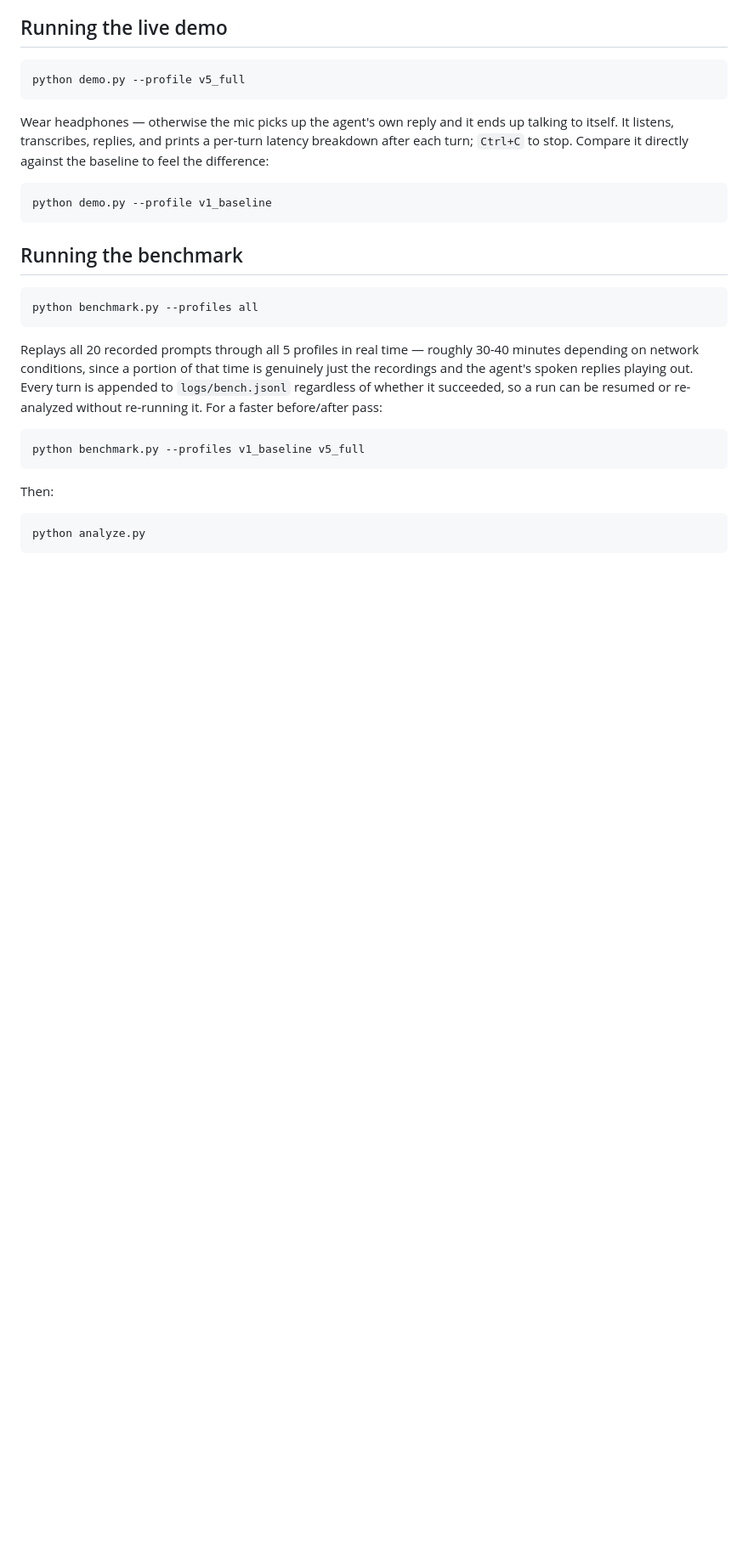
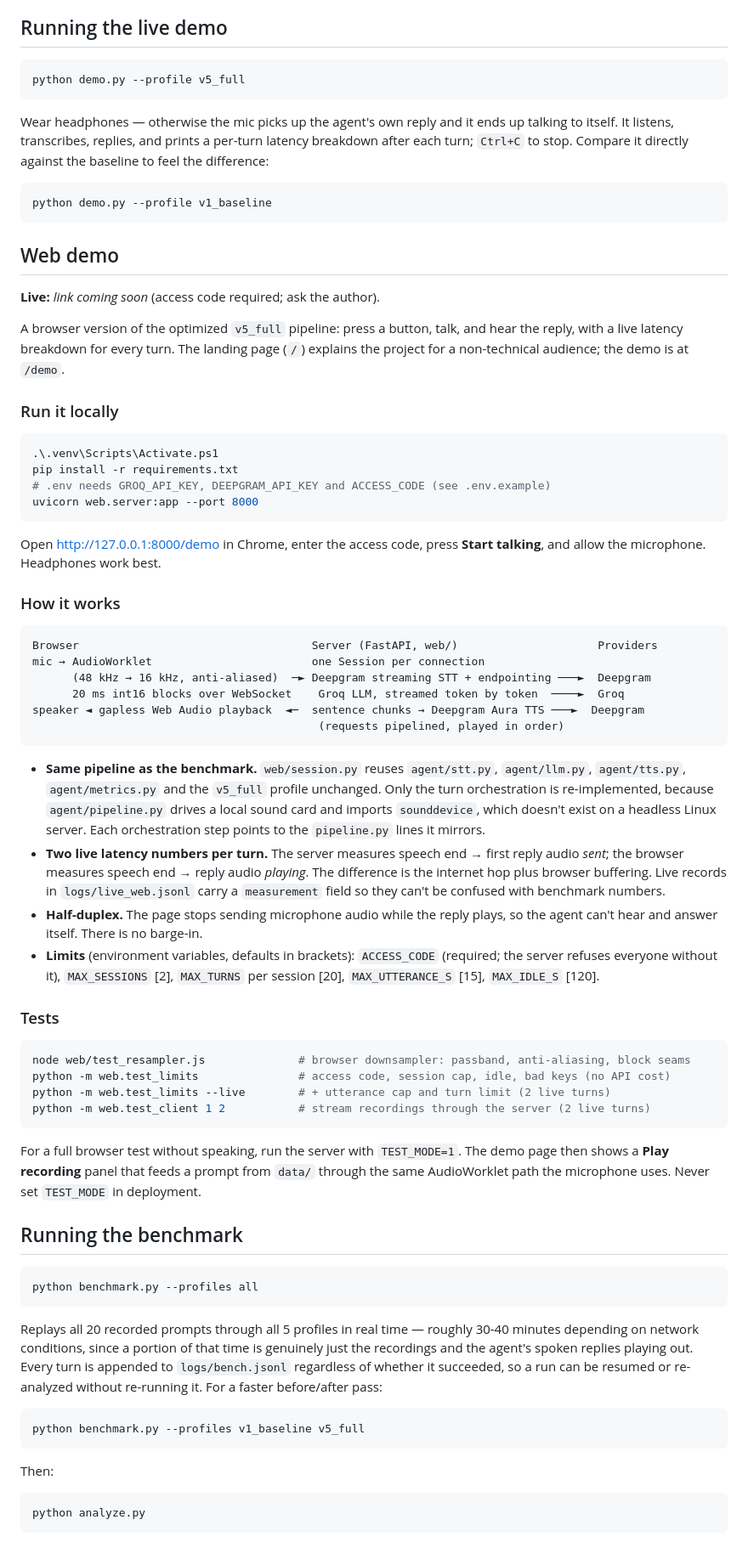
Before and after one commit to Simranverma1/voice-agent-latency, a Markdown page: README.md, the part around one of its changes. Shown at 85% size. Drawn GitHub-style; blank space fills up the shorter version.

Commit message:
Document the web demo and tools used in README

````diff
--- a/README.md
+++ b/README.md
@@ -85,6 +85,69 @@ directly against the baseline to feel the difference:
 python demo.py --profile v1_baseline
 ```
 
+## Web demo
+
+**Live:** _link coming soon_ (access code required; ask the author).
+
+A browser version of the optimized `v5_full` pipeline: press a button, talk,
+and hear the reply, with a live latency breakdown for every turn. The landing
+page (`/`) explains the project for a non-technical audience; the demo is at
+`/demo`.
+
+### Run it locally
+
+```powershell
+.\.venv\Scripts\Activate.ps1
+pip install -r requirements.txt
+# .env needs GROQ_API_KEY, DEEPGRAM_API_KEY and ACCESS_CODE (see .env.example)
+uvicorn web.server:app --port 8000
+```
+
+Open http://127.0.0.1:8000/demo in Chrome, enter the access code, press
+**Start talking**, and allow the microphone. Headphones work best.
+
+### How it works
+
+```
+Browser                                   Server (FastAPI, web/)                     Providers
+mic → AudioWorklet                        one Session per connection
+      (48 kHz → 16 kHz, anti-aliased)  ─► Deepgram streaming STT + endpointing ───►  Deepgram
+      20 ms int16 blocks over WebSocket    Groq LLM, streamed token by token  ────►  Groq
+speaker ◄ gapless Web Audio playback  ◄─  sentence chunks → Deepgram Aura TTS ───►  Deepgram
+                                           (requests pipelined, played in order)
+```
+
+- **Same pipeline as the benchmark.** `web/session.py` reuses `agent/stt.py`,
+  `agent/llm.py`, `agent/tts.py`, `agent/metrics.py` and the `v5_full`
+  profile unchanged. Only the turn orchestration is re-implemented, because
+  `agent/pipeline.py` drives a local sound card and imports `sounddevice`,
+  which doesn't exist on a headless Linux server. Each orchestration step
+  points to the `pipeline.py` lines it mirrors.
+- **Two live latency numbers per turn.** The server measures
+  speech end → first reply audio *sent*; the browser measures speech end →
+  reply audio *playing*. The difference is the internet hop plus browser
+  buffering. Live records in `logs/live_web.jsonl` carry a `measurement`
+  field so they can't be confused with benchmark numbers.
+- **Half-duplex.** The page stops sending microphone audio while the reply
+  plays, so the agent can't hear and answer itself. There is no barge-in.
+- **Limits** (environment variables, defaults in brackets): `ACCESS_CODE`
+  (required; the server refuses everyone without it), `MAX_SESSIONS` [2],
+  `MAX_TURNS` per session [20], `MAX_UTTERANCE_S` [15], `MAX_IDLE_S` [120].
+
+### Tests
+
+```powershell
+node web/test_resampler.js              # browser downsampler: passband, anti-aliasing, block seams
+python -m web.test_limits               # access code, session cap, idle, bad keys (no API cost)
+python -m web.test_limits --live        # + utterance cap and turn limit (2 live turns)
+python -m web.test_client 1 2           # stream recordings through the server (2 live turns)
+```
+
+For a full browser test without speaking, run the server with `TEST_MODE=1`.
+The demo page then shows a **Play recording** panel that feeds a prompt from
+`data/` through the same AudioWorklet path the microphone uses. Never set
+`TEST_MODE` in deployment.
+
 ## Running the benchmark
 
 ```powershell
````
Also changed, not shown: other parts of README.md (+22 -0 lines).
